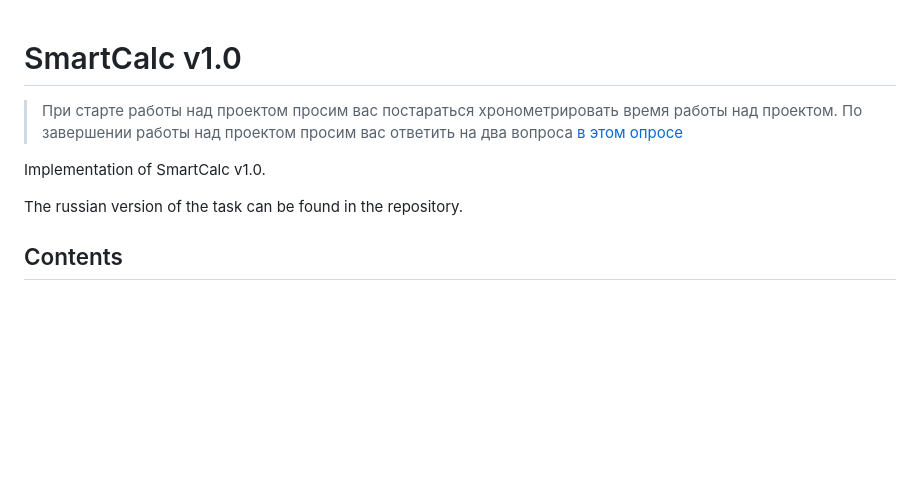
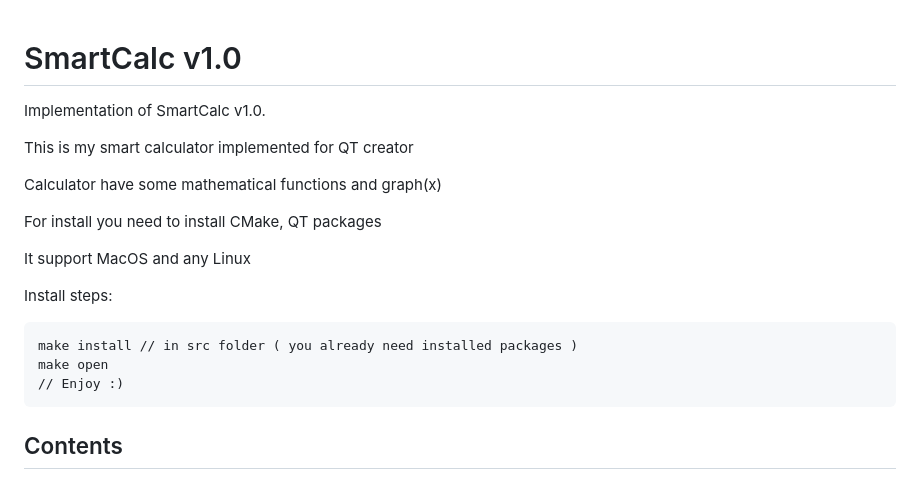
Before and after one commit to Raik410/smart_calc, a Markdown page: README.md, the part around the change. GitHub-like rendering; blank space fills up the shorter version.

````diff
--- a/README.md
+++ b/README.md
@@ -1,11 +1,22 @@
 # SmartCalc v1.0
-
-> При старте работы над проектом просим вас постараться хронометрировать время работы над проектом.
-> По завершении работы над проектом просим вас ответить на два вопроса [в этом опросе](https://forms.gle/MAxcabZjBPmTmhPv5)
 
 Implementation of SmartCalc v1.0.
 
-The russian version of the task can be found in the repository.
+This is my smart calculator implemented for QT creator
+
+Calculator have some mathematical functions and graph(x)
+
+For install you need to install CMake, QT packages
+
+It support MacOS and any Linux
+
+Install steps:
+
+```
+make install // in src folder ( you already need installed packages )
+make open
+// Enjoy :)
+```
 
 
 ## Contents
````
